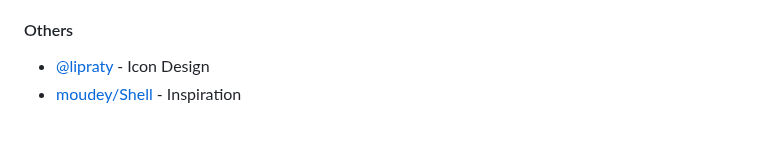
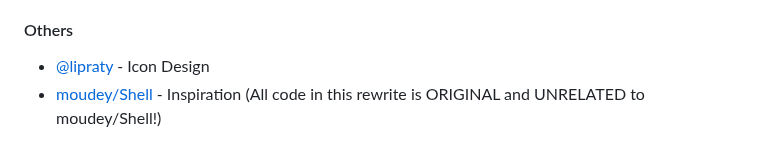
Before and after one commit to std-microblock/breeze-shell, a Markdown page: README.md, the part around the change. Drawn GitHub-style.

Commit message:
docs: add All code in this rewrite is original and unrelated to moudey/Shell.

```diff
--- a/README.md
+++ b/README.md
@@ -96,3 +96,4 @@ development. Install clangd plugin for full intellisense.
 #### Others
 - [@lipraty](https://github.com/lipraty) - Icon Design
 - [moudey/Shell](https://github.com/moudey/Shell) - Inspiration
+  (All code in this rewrite is ORIGINAL and UNRELATED to moudey/Shell!)
```
